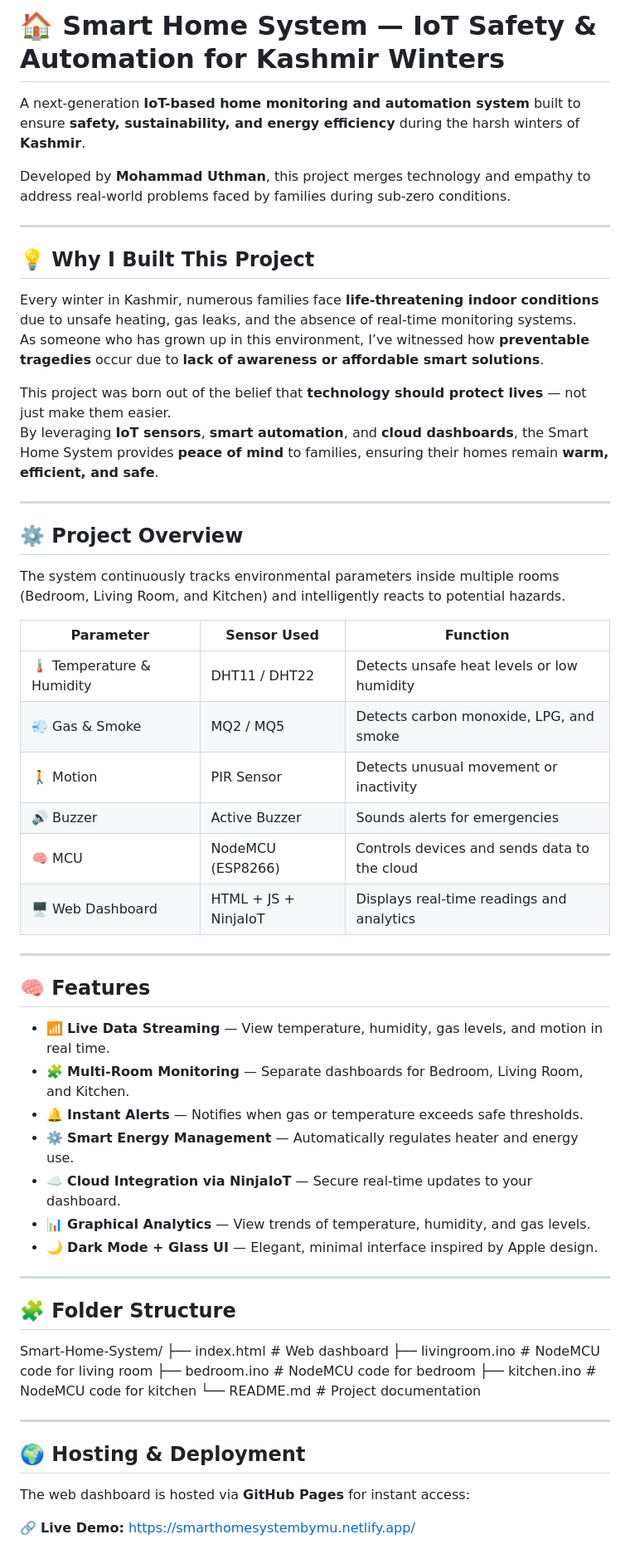
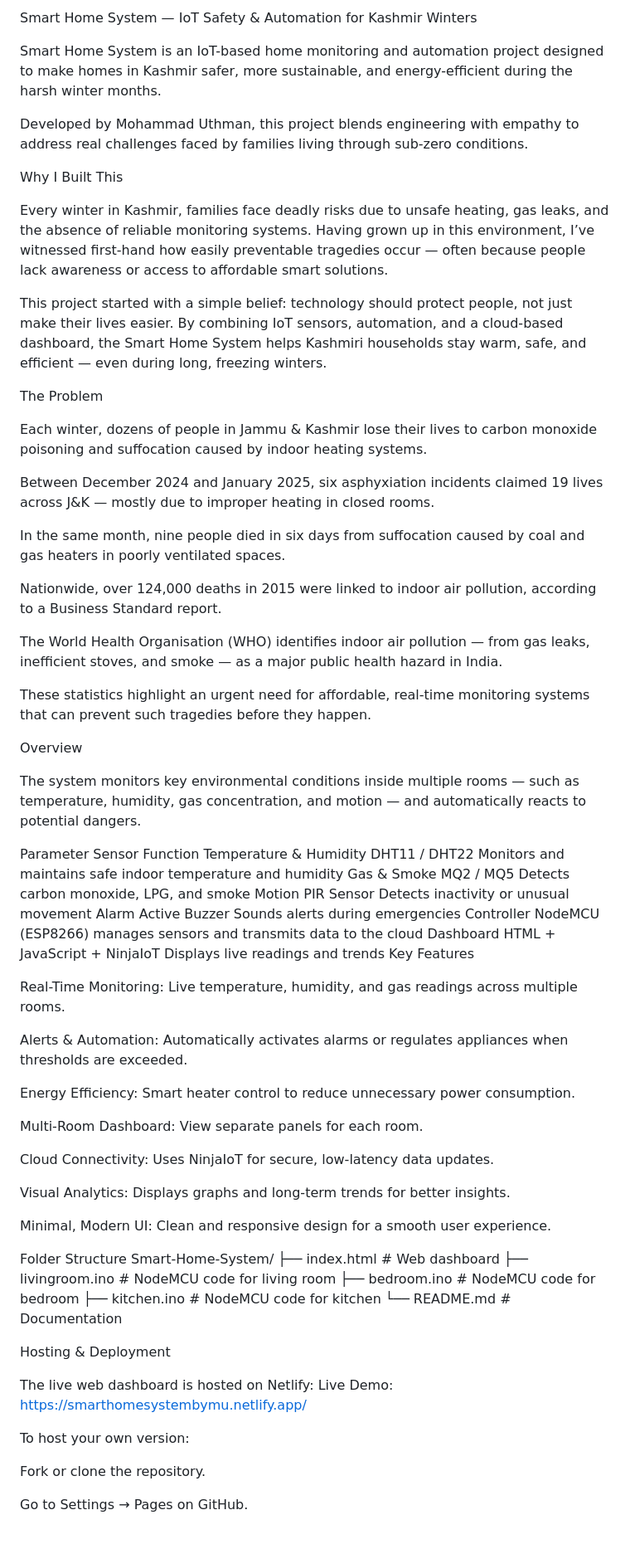
Before and after one commit to UthmansALGOS/Smart-Home-System, a Markdown page: README.md, the part around one of its changes. Shown at 83% size. Drawn GitHub-style.

```diff
--- a/README.md
+++ b/README.md
@@ -1,63 +1,73 @@
-# 🏠 Smart Home System — IoT Safety & Automation for Kashmir Winters
+Smart Home System — IoT Safety & Automation for Kashmir Winters
 
-A next-generation **IoT-based home monitoring and automation system** built to ensure **safety, sustainability, and energy efficiency** during the harsh winters of **Kashmir**.
+Smart Home System is an IoT-based home monitoring and automation project designed to make homes in Kashmir safer, more sustainable, and energy-efficient during the harsh winter months.
 
-Developed by **Mohammad Uthman**, this project merges technology and empathy to address real-world problems faced by families during sub-zero conditions.
+Developed by Mohammad Uthman, this project blends engineering with empathy to address real challenges faced by families living through sub-zero conditions.
 
----
+Why I Built This
 
-## 💡 Why I Built This Project
+Every winter in Kashmir, families face deadly risks due to unsafe heating, gas leaks, and the absence of reliable monitoring systems. Having grown up in this environment, I’ve witnessed first-hand how easily preventable tragedies occur — often because people lack awareness or access to affordable smart solutions.
 
-Every winter in Kashmir, numerous families face **life-threatening indoor conditions** due to unsafe heating, gas leaks, and the absence of real-time monitoring systems.
-As someone who has grown up in this environment, I’ve witnessed how **preventable tragedies** occur due to **lack of awareness or affordable smart solutions**.
+This project started with a simple belief: technology should protect people, not just make their lives easier.
+By combining IoT sensors, automation, and a cloud-based dashboard, the Smart Home System helps Kashmiri households stay warm, safe, and efficient — even during long, freezing winters.
 
-This project was born out of the belief that **technology should protect lives** — not just make them easier.
-By leveraging **IoT sensors**, **smart automation**, and **cloud dashboards**, the Smart Home System provides **peace of mind** to families, ensuring their homes remain **warm, efficient, and safe**.
+The Problem
 
----
+Each winter, dozens of people in Jammu & Kashmir lose their lives to carbon monoxide poisoning and suffocation caused by indoor heating systems.
 
-## ⚙️ Project Overview
+Between December 2024 and January 2025, six asphyxiation incidents claimed 19 lives across J&K — mostly due to improper heating in closed rooms.
 
-The system continuously tracks environmental parameters inside multiple rooms (Bedroom, Living Room, and Kitchen) and intelligently reacts to potential hazards.
+In the same month, nine people died in six days from suffocation caused by coal and gas heaters in poorly ventilated spaces.
 
-| Parameter | Sensor Used | Function |
-|------------|--------------|-----------|
-| 🌡️ Temperature & Humidity | DHT11 / DHT22 | Detects unsafe heat levels or low humidity |
-| 💨 Gas & Smoke | MQ2 / MQ5 | Detects carbon monoxide, LPG, and smoke |
-| 🚶 Motion | PIR Sensor | Detects unusual movement or inactivity |
-| 🔊 Buzzer | Active Buzzer | Sounds alerts for emergencies |
-| 🧠 MCU | NodeMCU (ESP8266) | Controls devices and sends data to the cloud |
-| 🖥️ Web Dashboard | HTML + JS + NinjaIoT | Displays real-time readings and analytics |
+Nationwide, over 124,000 deaths in 2015 were linked to indoor air pollution, according to a Business Standard report.
 
----
+The World Health Organisation (WHO) identifies indoor air pollution — from gas leaks, inefficient stoves, and smoke — as a major public health hazard in India.
 
-## 🧠 Features
+These statistics highlight an urgent need for affordable, real-time monitoring systems that can prevent such tragedies before they happen.
 
-- 📶 **Live Data Streaming** — View temperature, humidity, gas levels, and motion in real time.
-- 🧩 **Multi-Room Monitoring** — Separate dashboards for Bedroom, Living Room, and Kitchen.
-- 🔔 **Instant Alerts** — Notifies when gas or temperature exceeds safe thresholds.
-- ⚙️ **Smart Energy Management** — Automatically regulates heater and energy use.
-- ☁️ **Cloud Integration via NinjaIoT** — Secure real-time updates to your dashboard.
-- 📊 **Graphical Analytics** — View trends of temperature, humidity, and gas levels.
-- 🌙 **Dark Mode + Glass UI** — Elegant, minimal interface inspired by Apple design.
+Overview
 
----
+The system monitors key environmental conditions inside multiple rooms — such as temperature, humidity, gas concentration, and motion — and automatically reacts to potential dangers.
 
-## 🧩 Folder Structure
+Parameter	Sensor	Function
+Temperature & Humidity	DHT11 / DHT22	Monitors and maintains safe indoor temperature and humidity
+Gas & Smoke	MQ2 / MQ5	Detects carbon monoxide, LPG, and smoke
+Motion	PIR Sensor	Detects inactivity or unusual movement
+Alarm	Active Buzzer	Sounds alerts during emergencies
+Controller	NodeMCU (ESP8266)	manages sensors and transmits data to the cloud
+Dashboard	HTML + JavaScript + NinjaIoT	Displays live readings and trends
+Key Features
 
+Real-Time Monitoring: Live temperature, humidity, and gas readings across multiple rooms.
+
+Alerts & Automation: Automatically activates alarms or regulates appliances when thresholds are exceeded.
+
+Energy Efficiency: Smart heater control to reduce unnecessary power consumption.
+
+Multi-Room Dashboard: View separate panels for each room.
+
+Cloud Connectivity: Uses NinjaIoT for secure, low-latency data updates.
+
+Visual Analytics: Displays graphs and long-term trends for better insights.
+
+Minimal, Modern UI: Clean and responsive design for a smooth user experience.
+
+Folder Structure
 Smart-Home-System/
-├── index.html # Web dashboard
-├── livingroom.ino # NodeMCU code for living room
-├── bedroom.ino # NodeMCU code for bedroom
-├── kitchen.ino # NodeMCU code for kitchen
-└── README.md # Project documentation
+├── index.html         # Web dashboard
+├── livingroom.ino     # NodeMCU code for living room
+├── bedroom.ino        # NodeMCU code for bedroom
+├── kitchen.ino        # NodeMCU code for kitchen
+└── README.md          # Documentation
 
+Hosting & Deployment
 
----
+The live web dashboard is hosted on Netlify:
+Live Demo: https://smarthomesystembymu.netlify.app/
 
-## 🌍 Hosting & Deployment
+To host your own version:
 
-The web dashboard is hosted via **GitHub Pages** for instant access:
+Fork or clone the repository.
 
-🔗 **Live Demo:** [https://smarthomesystembymu.netlify.app/](https://smarthomesystembymu.netlify.app/)
+Go to Settings → Pages on GitHub.
 
```
Also changed, not shown: other parts of README.md (+54 -52 lines).
